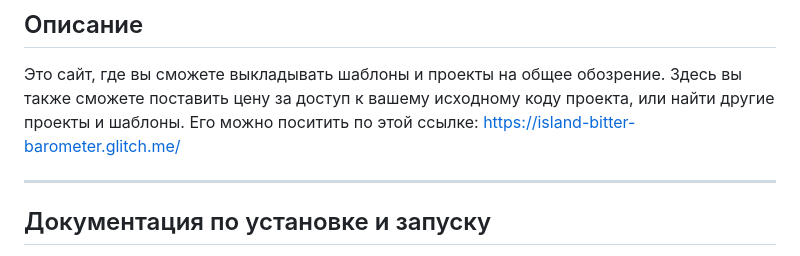
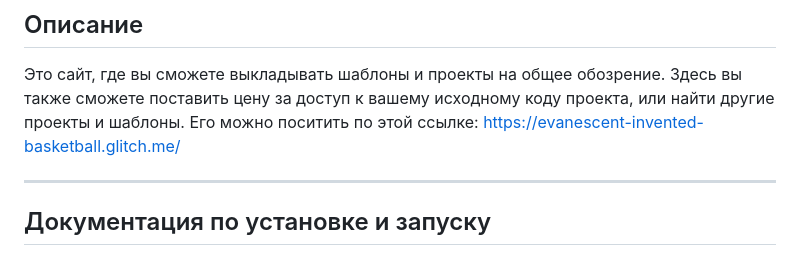
Before and after one commit to Charlies-Kvit/TemplateStock, a Markdown page: README.md, the part around the change. Rendered like a GitHub page.

```diff
--- a/README.md
+++ b/README.md
@@ -7,7 +7,7 @@
 Это сайт, где вы сможете выкладывать шаблоны и проекты на общее обозрение.
 Здесь вы также сможете поставить цену за доступ к вашему исходному коду проекта,
 или найти другие проекты и шаблоны.
-Его можно поситить по этой ссылке: https://island-bitter-barometer.glitch.me/
+Его можно поситить по этой ссылке: https://evanescent-invented-basketball.glitch.me/
 
 ---
 ## Документация по установке и запуску
```
